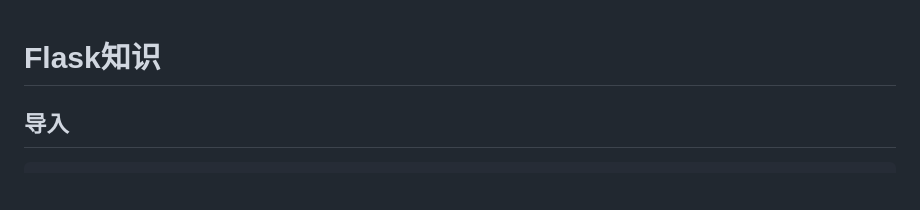
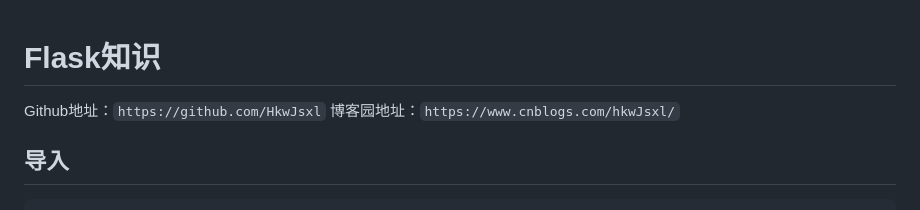
Before and after one commit to HkwJsxl/PythonFullStackFlask, a Markdown page: README.md, the part around the change. GitHub-like rendering; blank space fills up the shorter version.

Commit message:
增加Github和博客园地址

```diff
--- a/README.md
+++ b/README.md
@@ -1,5 +1,8 @@
 
 # Flask知识
+
+Github地址：`https://github.com/HkwJsxl`
+博客园地址：`https://www.cnblogs.com/hkwJsxl/`
 
 ## 导入
 
```
